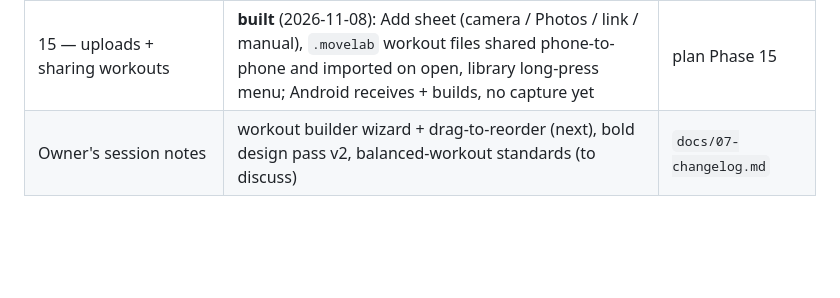
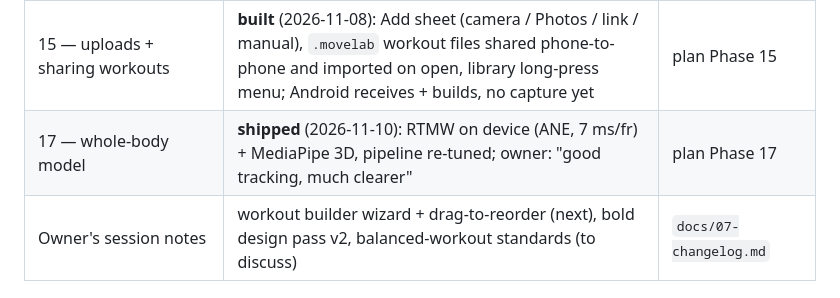
Before and after one commit to segevitsky/movelab, a Markdown page: docs/00-status-brief.md, the part around the change. GitHub-like rendering; blank space fills up the shorter version.

```diff
--- a/docs/00-status-brief.md
+++ b/docs/00-status-brief.md
@@ -27,6 +27,7 @@ him. Specs: `docs/01-product-spec.md` (what/why), `docs/02-architecture.md` (how
 | 13 — capture quality | **in progress** (2026-11-04): raw captures + fixtures, scene cuts + restart prefix, kneeling contacts + depth term, held limbs ≤ 2 s, full-screen preview | plan Phase 13 |
 | 14 — 3D view for frontal reels | **built, opt-in** (2026-11-04): 3D track stored, floor levelled in 3D, "3/4 view" chip per card (never a default — owner found it distorted on a standing drill); legs on kneeling floor work still limited by MediaPipe | plan Phase 14 |
 | 15 — uploads + sharing workouts | **built** (2026-11-08): Add sheet (camera / Photos / link / manual), `.movelab` workout files shared phone-to-phone and imported on open, library long-press menu; Android receives + builds, no capture yet | plan Phase 15 |
+| 17 — whole-body model | **shipped** (2026-11-10): RTMW on device (ANE, 7 ms/fr) + MediaPipe 3D, pipeline re-tuned; owner: "good tracking, much clearer" | plan Phase 17 |
 | Owner's session notes | workout builder wizard + drag-to-reorder (next), bold design pass v2, balanced-workout standards (to discuss) | `docs/07-changelog.md` |
 
 ## What the app does today (2026-11-01)
```
Also changed, not shown: docs/03-implementation-plan.md (+1 -1 lines), docs/07-changelog.md (+2 -0 lines).
